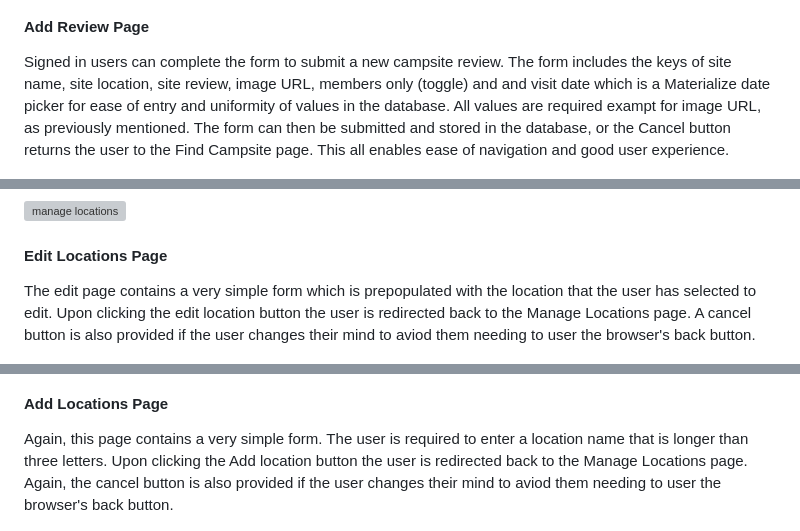
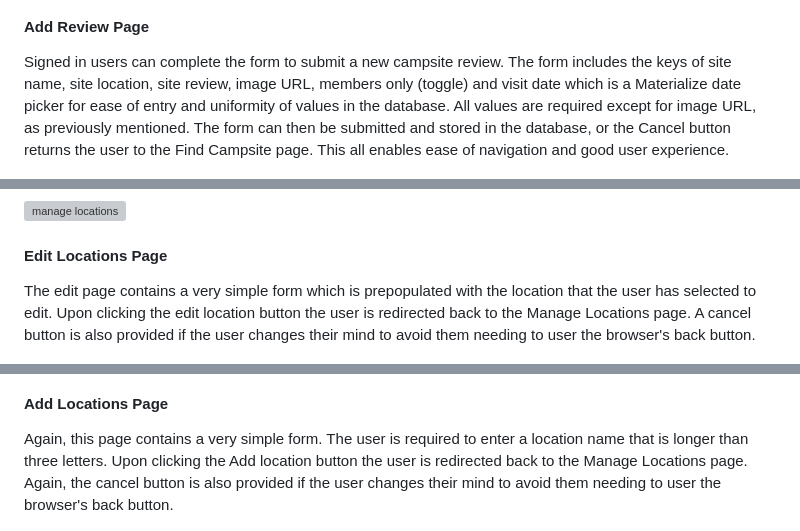
Before and after one commit to EmmaJane22/HappyCamper, a Markdown page: README.md, 3 parts joined by grey strips. Rendered like a GitHub page; grey boxes are pictures that could not be loaded.

```diff
--- a/README.md
+++ b/README.md
@@ -263,7 +265,7 @@ This page displays the current site review using the site_id value to populate t
 
 #### Add Review Page
 
-Signed in users can complete the form to submit a new campsite review. The form includes the keys of site name, site location, site review, image URL, members only (toggle) and and visit date which is a Materialize date picker for ease of entry and uniformity of values in the database. All values are required exampt for image URL, as previously mentioned. The form can then be submitted and stored in the database, or the Cancel button returns the user to the Find Campsite page. This all enables ease of navigation and good user experience.
+Signed in users can complete the form to submit a new campsite review. The form includes the keys of site name, site location, site review, image URL, members only (toggle) and visit date which is a Materialize date picker for ease of entry and uniformity of values in the database. All values are required except for image URL, as previously mentioned. The form can then be submitted and stored in the database, or the Cancel button returns the user to the Find Campsite page. This all enables ease of navigation and good user experience.
 
 ![add review](/documentation/site_images/add_review.jpg)
 
@@ -284,13 +286,13 @@ The locations in the database are displayed on Materialize card panels that are
 
 #### Edit Locations Page
 
-The edit page contains a very simple form which is prepopulated with the location that the user has selected to edit. Upon clicking the edit location button the user is redirected back to the Manage Locations page. A cancel button is also provided if the user changes their mind to aviod them needing to user the browser's back button.
+The edit page contains a very simple form which is prepopulated with the location that the user has selected to edit. Upon clicking the edit location button the user is redirected back to the Manage Locations page. A cancel button is also provided if the user changes their mind to avoid them needing to user the browser's back button.
 
 ![edit locations](/documentation/site_images/edit_location.jpg)
 
 #### Add Locations Page
 
-Again, this page contains a very simple form. The user is required to enter a location name that is longer than three letters. Upon clicking the Add location button the user is redirected back to the Manage Locations page. Again, the cancel button is also provided if the user changes their mind to aviod them needing to user the browser's back button.
+Again, this page contains a very simple form. The user is required to enter a location name that is longer than three letters. Upon clicking the Add location button the user is redirected back to the Manage Locations page. Again, the cancel button is also provided if the user changes their mind to avoid them needing to user the browser's back button.
 
 ![add locations](/documentation/site_images/add_location.jpg)
 
```
Also changed, not shown: other parts of README.md (+45 -11 lines).
